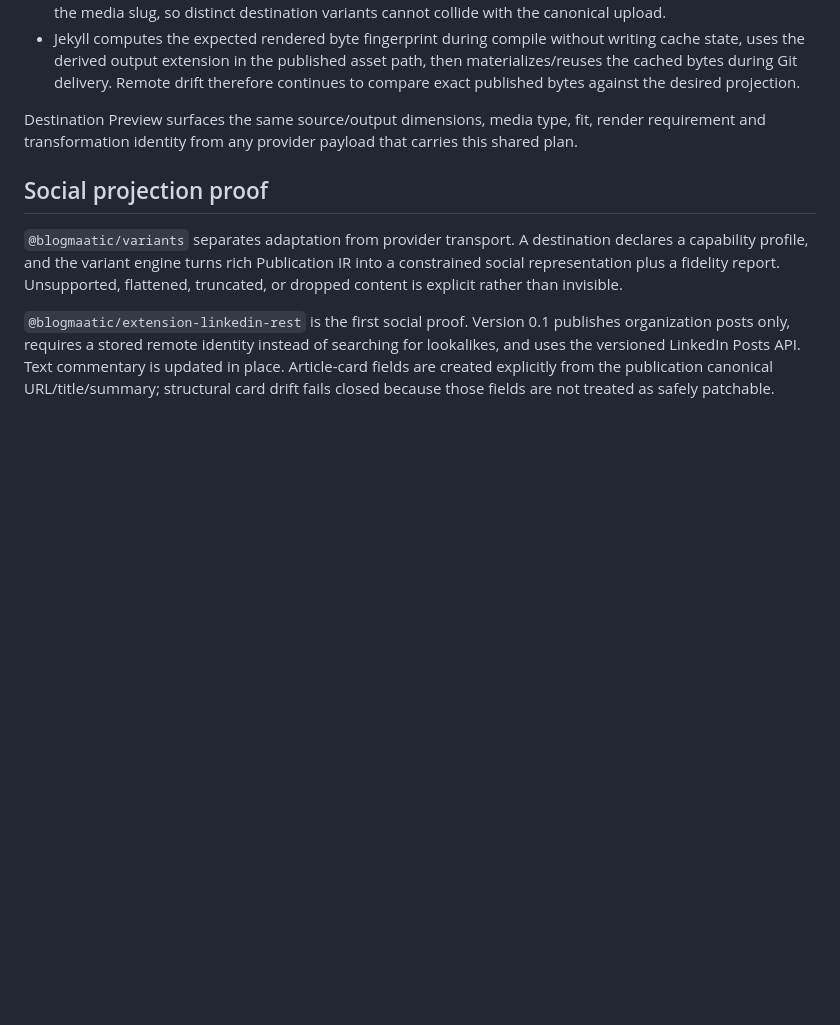
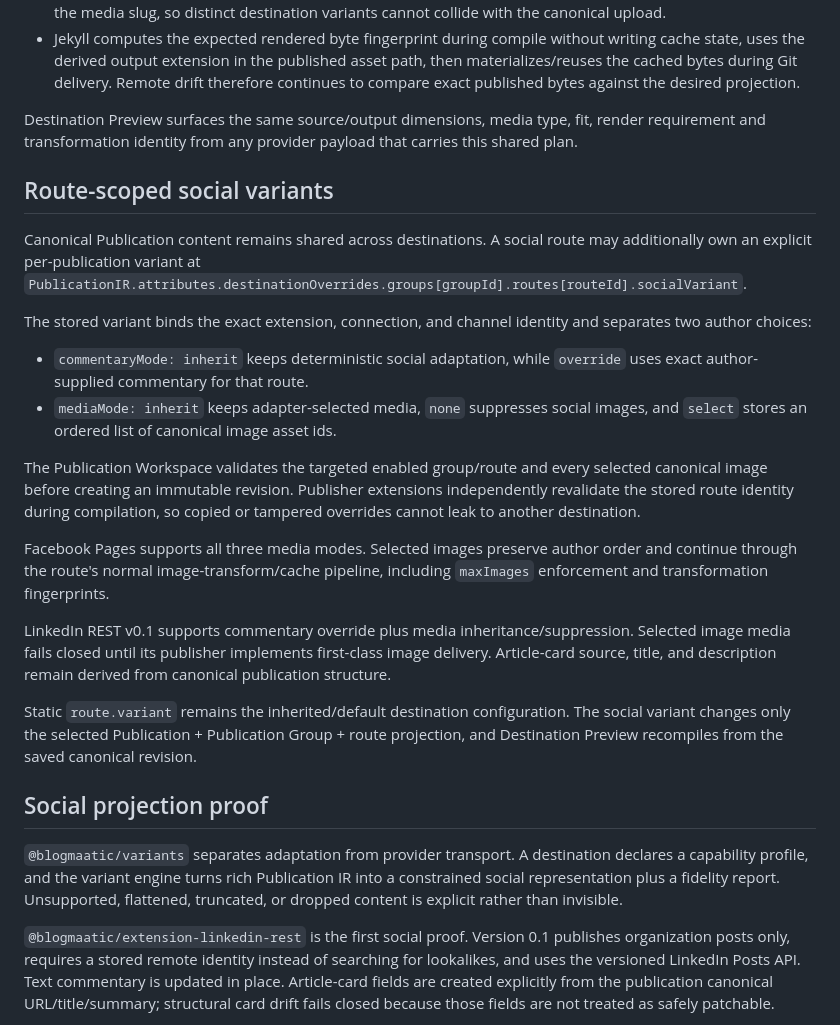
Before and after one commit to agustealo/blogmaatic, a Markdown page: docs/architecture/extensions.md, the part around the change. Drawn GitHub-style; blank space fills up the shorter version.

Commit message:
docs(social): define route-scoped copy and media variants

```diff
--- a/docs/architecture/extensions.md
+++ b/docs/architecture/extensions.md
@@ -84,6 +84,23 @@ The shared route variant key is `imageTransform`. Facebook Pages, WordPress REST
 
 Destination Preview surfaces the same source/output dimensions, media type, fit, render requirement and transformation identity from any provider payload that carries this shared plan.
 
+## Route-scoped social variants
+
+Canonical Publication content remains shared across destinations. A social route may additionally own an explicit per-publication variant at `PublicationIR.attributes.destinationOverrides.groups[groupId].routes[routeId].socialVariant`.
+
+The stored variant binds the exact extension, connection, and channel identity and separates two author choices:
+
+- `commentaryMode: inherit` keeps deterministic social adaptation, while `override` uses exact author-supplied commentary for that route.
+- `mediaMode: inherit` keeps adapter-selected media, `none` suppresses social images, and `select` stores an ordered list of canonical image asset ids.
+
+The Publication Workspace validates the targeted enabled group/route and every selected canonical image before creating an immutable revision. Publisher extensions independently revalidate the stored route identity during compilation, so copied or tampered overrides cannot leak to another destination.
+
+Facebook Pages supports all three media modes. Selected images preserve author order and continue through the route's normal image-transform/cache pipeline, including `maxImages` enforcement and transformation fingerprints.
+
+LinkedIn REST v0.1 supports commentary override plus media inheritance/suppression. Selected image media fails closed until its publisher implements first-class image delivery. Article-card source, title, and description remain derived from canonical publication structure.
+
+Static `route.variant` remains the inherited/default destination configuration. The social variant changes only the selected Publication + Publication Group + route projection, and Destination Preview recompiles from the saved canonical revision.
+
 ## Social projection proof
 
 `@blogmaatic/variants` separates adaptation from provider transport. A destination declares a capability profile, and the variant engine turns rich Publication IR into a constrained social representation plus a fidelity report. Unsupported, flattened, truncated, or dropped content is explicit rather than invisible.
```
